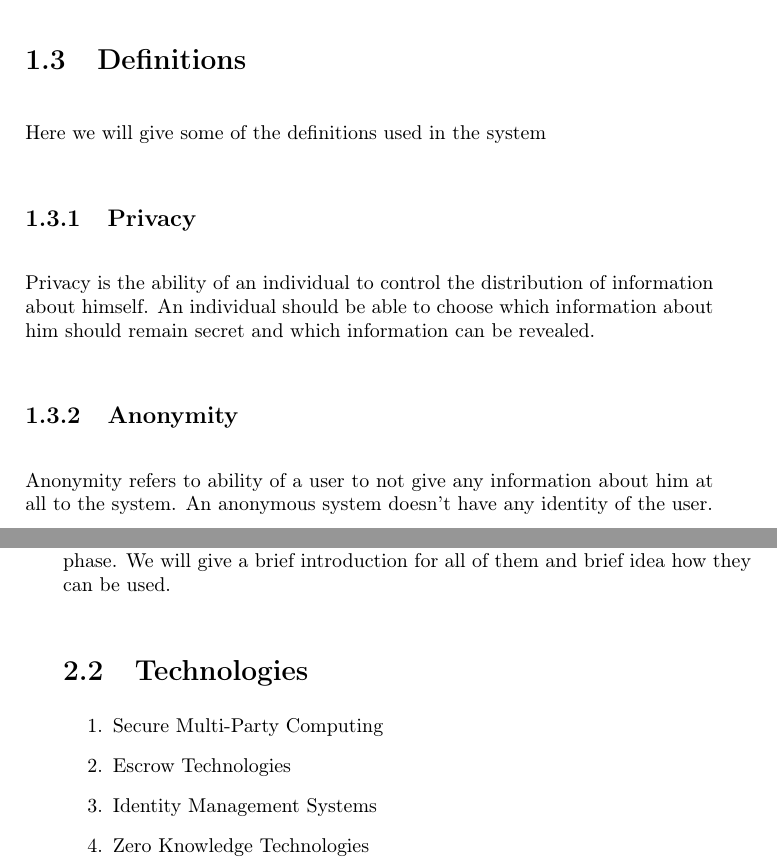
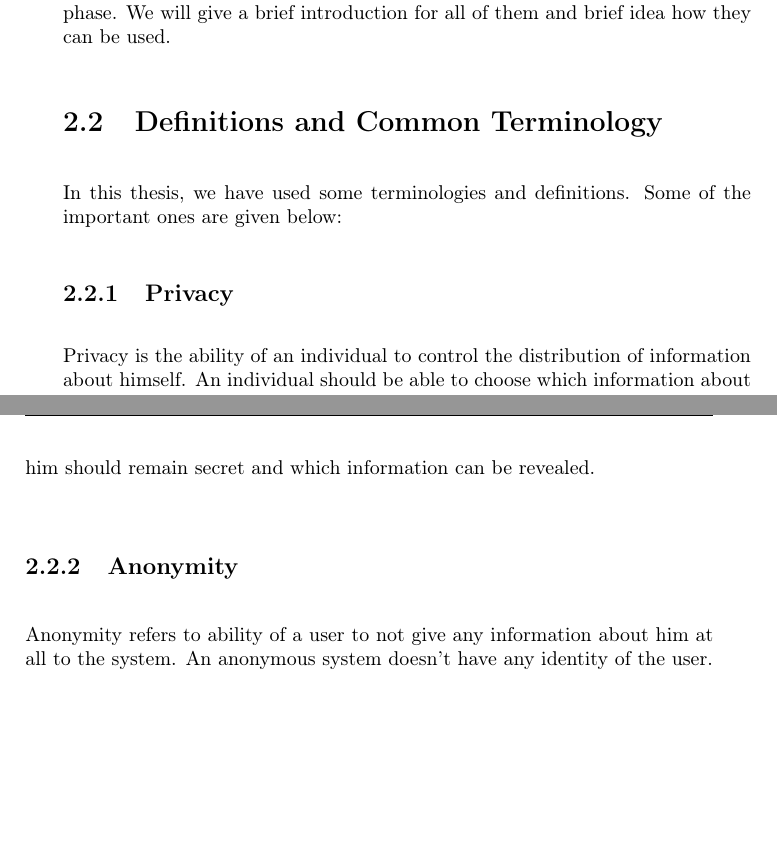
Before and after one commit to cloudbansal/Thesis, a LaTeX thesis (Thesis.tex, which reads Chapter1.tex, Chapter2.tex): two parts of pages 16 and 21 of 70 before the commit and two parts of pages 19 and 20 of 70 after it, joined at a grey line, cut so that both start at the same text, the shorter picture padded with empty space. Compiled offline with pdfLaTeX.

Commit message:
Some Modifications

```diff
--- a/Chapter1.tex
+++ b/Chapter1.tex
@@ -4,10 +4,3 @@
 This chapter introduce the topic of the thesis. It defines the problem statement and also give a brief background about it.
 \section{Background}
 Administrative data systems currently rely on the Central Personal Register Id (CPR Nr.) to link customer data with a real world identity. This means that almost all data managed by the institutions must be classified as personal identifiable information and therefore managed according to strict confidentiality requirements as well as integrity and availability requirements. The purpose of this thesis project is to examine ways to decouple transaction data from the underlying identities, so that the data used in the institution's day to day operations are decoupled from the underlying customer identity. This limits the confidentiality requirements for the data and the vulnerability to insider threats, such as the recent leak of celebrity data from NETS to the magazine "Se \& Hør". It must, however, be possible to link customer data to real world identities when reporting financial data to the Tax authorities or in connection with suspicions about criminal activity, e.g. fraud, insider trading, whitewashing, etc. Austria is already considering similar approaches in the public health care system, where the health records of the citizens are saved under pseudonyms, which are mapped one-to-one to the single citizen.
-\section{Definitions}
-Here we will give some of the definitions used in the system
-\subsection{Privacy}
-Privacy is the ability of an individual to control the distribution of information about himself. An individual should be able to choose which information about him should remain secret and which information can be revealed.
-\subsection{Anonymity}
-Anonymity refers to ability of a user to not give any information about him at all to the system. An anonymous system doesn't have any identity of the user.
-\subsection{Pseudonym}
--- a/Chapter2.tex
+++ b/Chapter2.tex
@@ -4,4 +4,10 @@
 This chapter introduce all the different technologies currently available which deal with anonymity and privacy. Some of the technologies are already commercially available and being used in the industry, while some are still in research phase. We will give a brief introduction for all of them and brief idea how they can be used.
 
 
-\section{Technologies}
+\section{Definitions and Common Terminology}
+In this thesis, we have used some terminologies and definitions. Some of the important ones are given below:
+\subsection{Privacy}
+Privacy is the ability of an individual to control the distribution of information about himself. An individual should be able to choose which information about him should remain secret and which information can be revealed.
+\subsection{Anonymity}
+Anonymity refers to ability of a user to not give any information about him at all to the system. An anonymous system doesn't have any identity of the user.
+\subsection{Pseudonym}
@@ -8,10 +35,4 @@ This chapter introduce all the different technologies currently available which
 
-\begin{enumerate}
-	\item Secure Multi-Party Computing
-	\item Escrow Technologies
-	\item Identity Management Systems
-	\item Zero Knowledge Technologies
-\end{enumerate}
 \begin{figure}[h]
 	\centering
 	\includegraphics[width=\textwidth]{figures/Technologies}
```
Also changed, not shown: Chapter5.tex (+2 -2 lines), Chapter8.tex (+1 -1 lines), Thesis.pdf, Chapter1.tex (21 more changed lines), Chapter2.tex (23 more changed lines).
